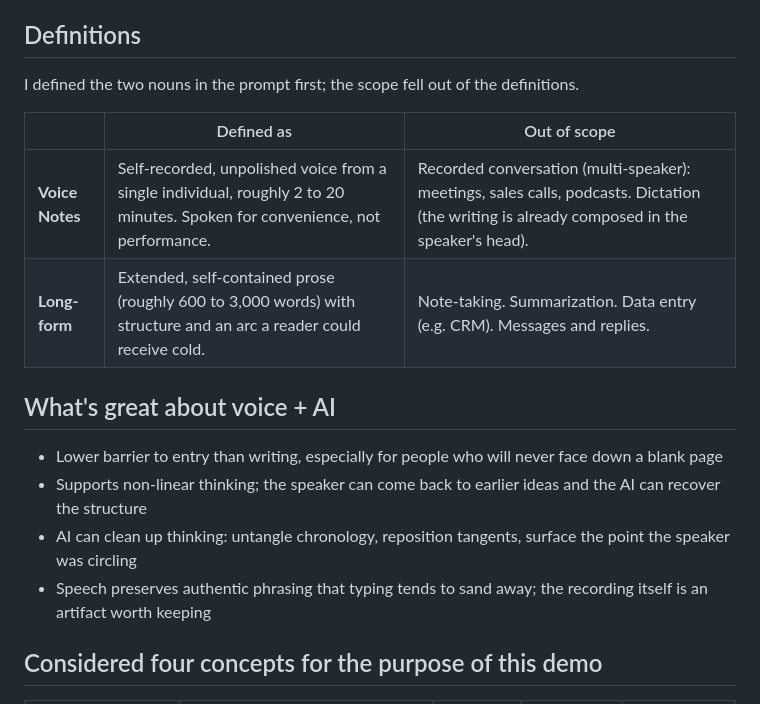
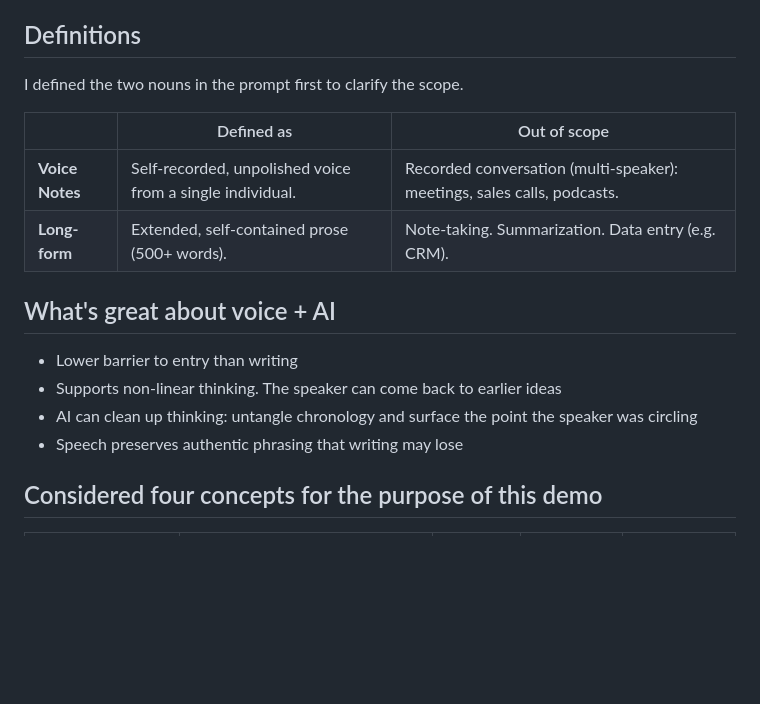
Before and after one commit to caplanhook/family-stories, a Markdown page: SUBMISSION.md, the part around the change. Drawn GitHub-style; blank space fills up the shorter version.

```diff
--- a/SUBMISSION.md
+++ b/SUBMISSION.md
@@ -14,19 +14,19 @@ Build a tool that turns voice notes into a written document. Focus on long-form
 
 ## Definitions
 
-I defined the two nouns in the prompt first; the scope fell out of the definitions.
+I defined the two nouns in the prompt first to clarify the scope.
 
 | | Defined as | Out of scope |
 |---|---|---|
-| **Voice Notes** | Self-recorded, unpolished voice from a single individual, roughly 2 to 20 minutes. Spoken for convenience, not performance. | Recorded conversation (multi-speaker): meetings, sales calls, podcasts. Dictation (the writing is already composed in the speaker's head). |
-| **Long-form** | Extended, self-contained prose (roughly 600 to 3,000 words) with structure and an arc a reader could receive cold. | Note-taking. Summarization. Data entry (e.g. CRM). Messages and replies. |
+| **Voice Notes** | Self-recorded, unpolished voice from a single individual. | Recorded conversation (multi-speaker): meetings, sales calls, podcasts. |
+| **Long-form** | Extended, self-contained prose (500+ words). | Note-taking. Summarization. Data entry (e.g. CRM). |
 
 ## What's great about voice + AI
 
-- Lower barrier to entry than writing, especially for people who will never face down a blank page
-- Supports non-linear thinking; the speaker can come back to earlier ideas and the AI can recover the structure
-- AI can clean up thinking: untangle chronology, reposition tangents, surface the point the speaker was circling
-- Speech preserves authentic phrasing that typing tends to sand away; the recording itself is an artifact worth keeping
+- Lower barrier to entry than writing
+- Supports non-linear thinking. The speaker can come back to earlier ideas
+- AI can clean up thinking: untangle chronology and surface the point the speaker was circling
+- Speech preserves authentic phrasing that writing may lose
 
 ## Considered four concepts for the purpose of this demo
 
```
